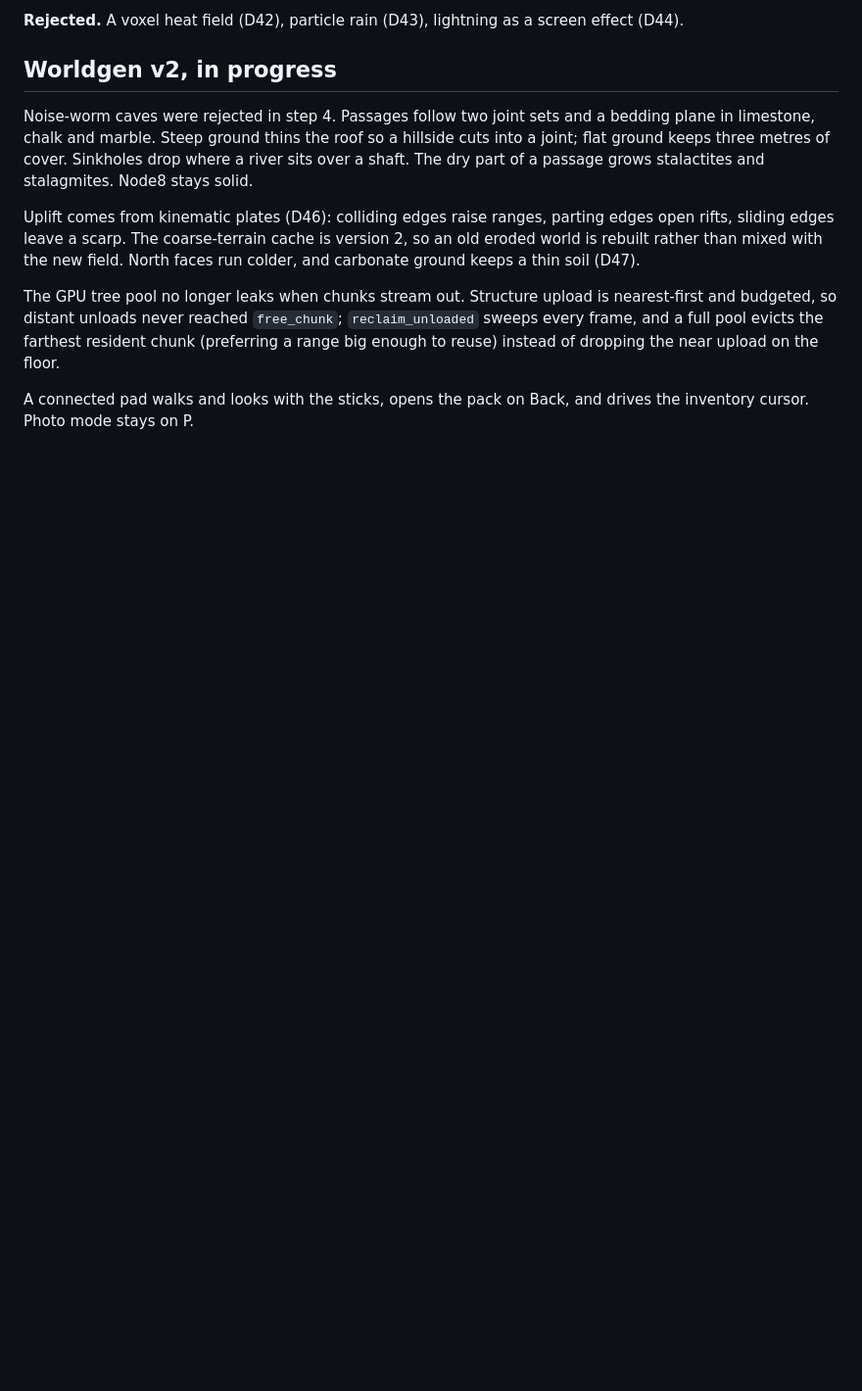
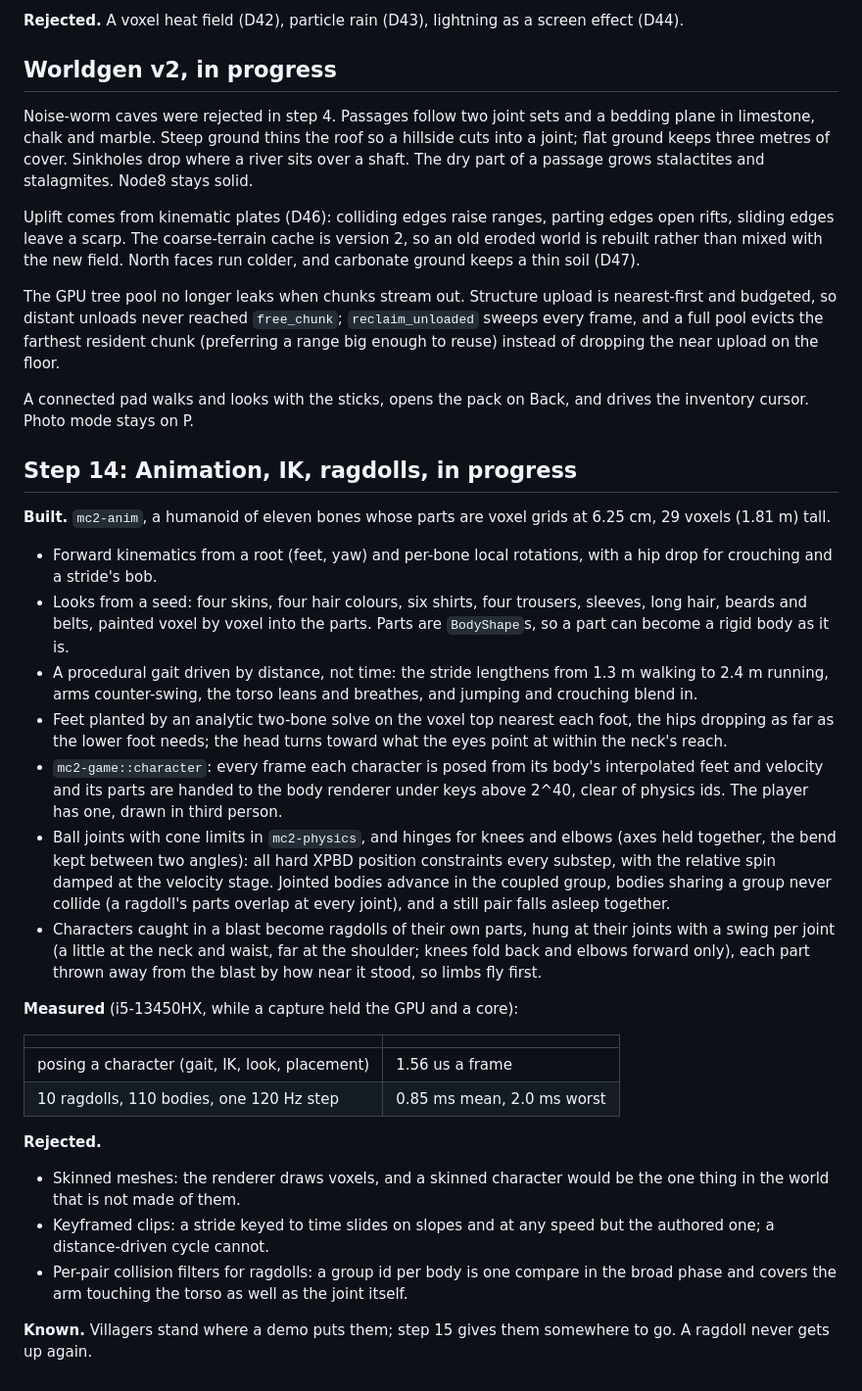
Before and after one commit to Anandb71/minecraft-2, a Markdown page: DEVLOG.md, the part around the change. Shown at 98% size. Rendered like a GitHub page; blank space fills up the shorter version.

Commit message:
docs: step 14 so far: characters, IK and ragdolls
What the anim crate and the game's characters do, what they cost,
what was rejected (D48), and step 14 marked as under way.

Co-Authored-By: Claude Opus 5.5 <noreply@anthropic.com>

```diff
--- a/DEVLOG.md
+++ b/DEVLOG.md
@@ -1050,3 +1050,54 @@ the near upload on the floor.
 
 A connected pad walks and looks with the sticks, opens the pack on Back,
 and drives the inventory cursor. Photo mode stays on P.
+
+## Step 14: Animation, IK, ragdolls, in progress
+
+**Built.** `mc2-anim`, a humanoid of eleven bones whose parts are voxel
+grids at 6.25 cm, 29 voxels (1.81 m) tall.
+
+- Forward kinematics from a root (feet, yaw) and per-bone local rotations,
+  with a hip drop for crouching and a stride's bob.
+- Looks from a seed: four skins, four hair colours, six shirts, four
+  trousers, sleeves, long hair, beards and belts, painted voxel by voxel
+  into the parts. Parts are `BodyShape`s, so a part can become a rigid
+  body as it is.
+- A procedural gait driven by distance, not time: the stride lengthens
+  from 1.3 m walking to 2.4 m running, arms counter-swing, the torso leans
+  and breathes, and jumping and crouching blend in.
+- Feet planted by an analytic two-bone solve on the voxel top nearest
+  each foot, the hips dropping as far as the lower foot needs; the head
+  turns toward what the eyes point at within the neck's reach.
+- `mc2-game::character`: every frame each character is posed from its
+  body's interpolated feet and velocity and its parts are handed to the
+  body renderer under keys above 2^40, clear of physics ids. The player
+  has one, drawn in third person.
+- Ball joints with cone limits in `mc2-physics`, and hinges for knees and
+  elbows (axes held together, the bend kept between two angles): all hard
+  XPBD position constraints every substep, with the relative spin damped
+  at the velocity stage. Jointed bodies advance in
+  the coupled group, bodies sharing a group never collide (a ragdoll's
+  parts overlap at every joint), and a still pair falls asleep together.
+- Characters caught in a blast become ragdolls of their own parts, hung
+  at their joints with a swing per joint (a little at the neck and waist,
+  far at the shoulder; knees fold back and elbows forward only), each part
+  thrown away from the blast by how near it stood, so limbs fly first.
+
+**Measured** (i5-13450HX, while a capture held the GPU and a core):
+
+| | |
+|---|---|
+| posing a character (gait, IK, look, placement) | 1.56 us a frame |
+| 10 ragdolls, 110 bodies, one 120 Hz step | 0.85 ms mean, 2.0 ms worst |
+
+**Rejected.**
+- Skinned meshes: the renderer draws voxels, and a skinned character would
+  be the one thing in the world that is not made of them.
+- Keyframed clips: a stride keyed to time slides on slopes and at any
+  speed but the authored one; a distance-driven cycle cannot.
+- Per-pair collision filters for ragdolls: a group id per body is one
+  compare in the broad phase and covers the arm touching the torso as
+  well as the joint itself.
+
+**Known.** Villagers stand where a demo puts them; step 15 gives them
+somewhere to go. A ragdoll never gets up again.
```
Also changed, not shown: DECISIONS.md (+6 -0 lines), README.md (+1 -1 lines).
